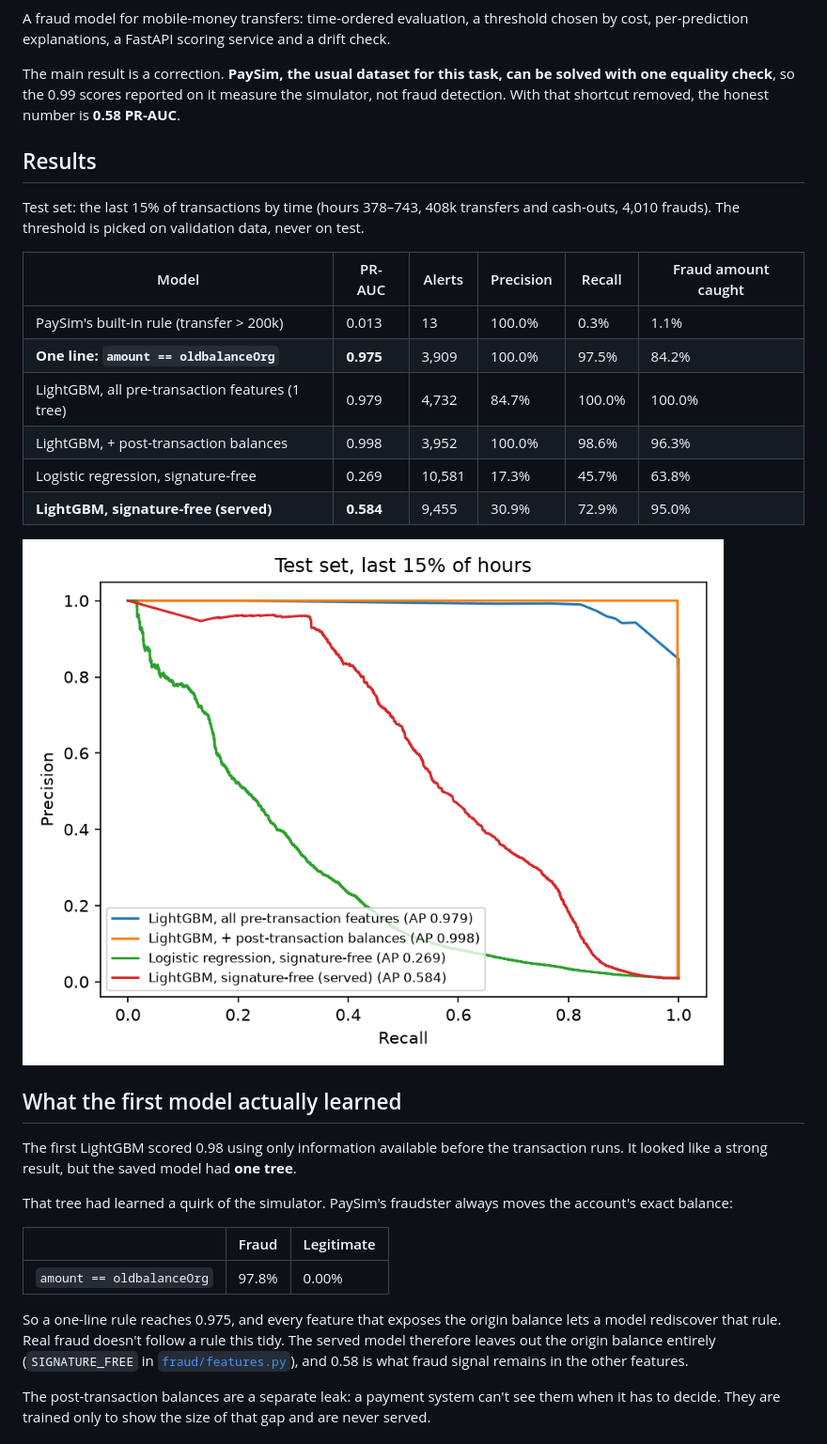
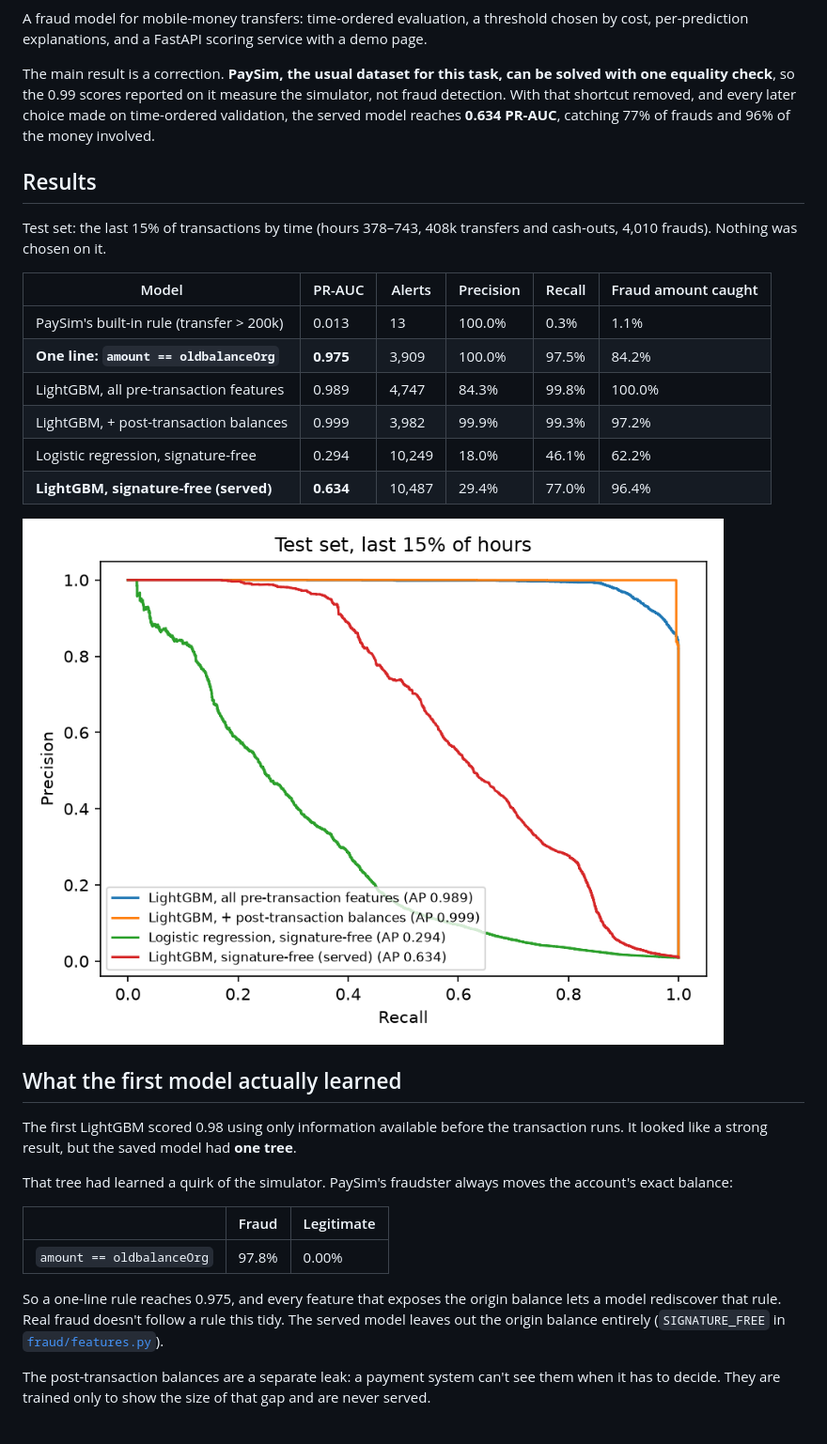
Before and after one commit to DushyantRajpurohit/paysim-fraud-detection, a Markdown page: README.md, the part around one of its changes. Shown at 94% size. Rendered like a GitHub page; pictures changed too: reports/pr_curve.png.

Commit message:
Destination history, drift-gated feature selection, tuned on rolling folds; demo page, Docker, CI
Co-Authored-By: Claude Opus 5.5 <noreply@anthropic.com>

```diff
--- a/README.md
+++ b/README.md
@@ -3,26 +5,26 @@
 A fraud model for mobile-money transfers: time-ordered evaluation, a threshold
-chosen by cost, per-prediction explanations, a FastAPI scoring service and a
-drift check.
+chosen by cost, per-prediction explanations, and a FastAPI scoring service
+with a demo page.
 
 The main result is a correction. **PaySim, the usual dataset for this task,
 can be solved with one equality check**, so the 0.99 scores reported on it
-measure the simulator, not fraud detection. With that shortcut removed, the
-honest number is **0.58 PR-AUC**.
+measure the simulator, not fraud detection. With that shortcut removed, and
+every later choice made on time-ordered validation, the served model reaches
+**0.634 PR-AUC**, catching 77% of frauds and 96% of the money involved.
 
 ## Results
 
 Test set: the last 15% of transactions by time (hours 378–743, 408k
-transfers and cash-outs, 4,010 frauds). The threshold is picked on validation
-data, never on test.
+transfers and cash-outs, 4,010 frauds). Nothing was chosen on it.
 
 | Model | PR-AUC | Alerts | Precision | Recall | Fraud amount caught |
 |---|---|---|---|---|---|
 | PaySim's built-in rule (transfer > 200k) | 0.013 | 13 | 100.0% | 0.3% | 1.1% |
 | **One line: `amount == oldbalanceOrg`** | **0.975** | 3,909 | 100.0% | 97.5% | 84.2% |
-| LightGBM, all pre-transaction features (1 tree) | 0.979 | 4,732 | 84.7% | 100.0% | 100.0% |
-| LightGBM, + post-transaction balances | 0.998 | 3,952 | 100.0% | 98.6% | 96.3% |
-| Logistic regression, signature-free | 0.269 | 10,581 | 17.3% | 45.7% | 63.8% |
-| **LightGBM, signature-free (served)** | **0.584** | 9,455 | 30.9% | 72.9% | 95.0% |
+| LightGBM, all pre-transaction features | 0.989 | 4,747 | 84.3% | 99.8% | 100.0% |
+| LightGBM, + post-transaction balances | 0.999 | 3,982 | 99.9% | 99.3% | 97.2% |
+| Logistic regression, signature-free | 0.294 | 10,249 | 18.0% | 46.1% | 62.2% |
+| **LightGBM, signature-free (served)** | **0.634** | 10,487 | 29.4% | 77.0% | 96.4% |
 
 ![Precision-recall curves](reports/pr_curve.png)
 
@@ -41,9 +43,8 @@ moves the account's exact balance:
 
 So a one-line rule reaches 0.975, and every feature that exposes the origin
 balance lets a model rediscover that rule. Real fraud doesn't follow a rule
-this tidy. The served model therefore leaves out the origin balance entirely
-(`SIGNATURE_FREE` in [`fraud/features.py`](fraud/features.py)), and 0.58 is
-what fraud signal remains in the other features.
+this tidy. The served model leaves out the origin balance entirely
+(`SIGNATURE_FREE` in [`fraud/features.py`](fraud/features.py)).
 
 The post-transaction balances are a separate leak: a payment system can't see
 them when it has to decide. They are trained only to show the size of that
```
Also changed, not shown: other parts of README.md (+64 -39 lines), 15 other files.
